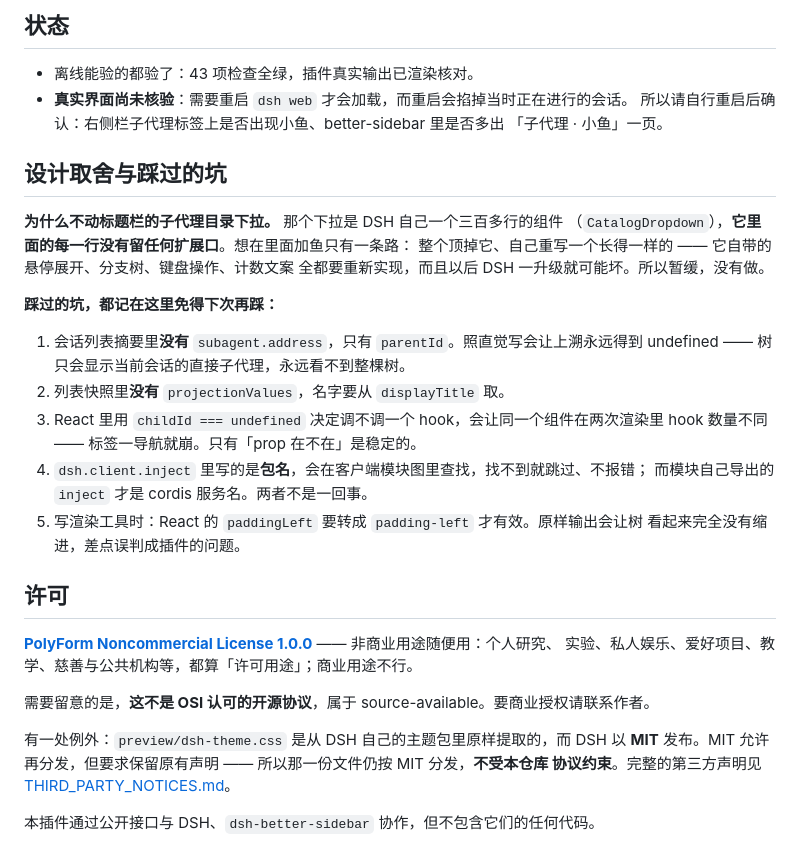
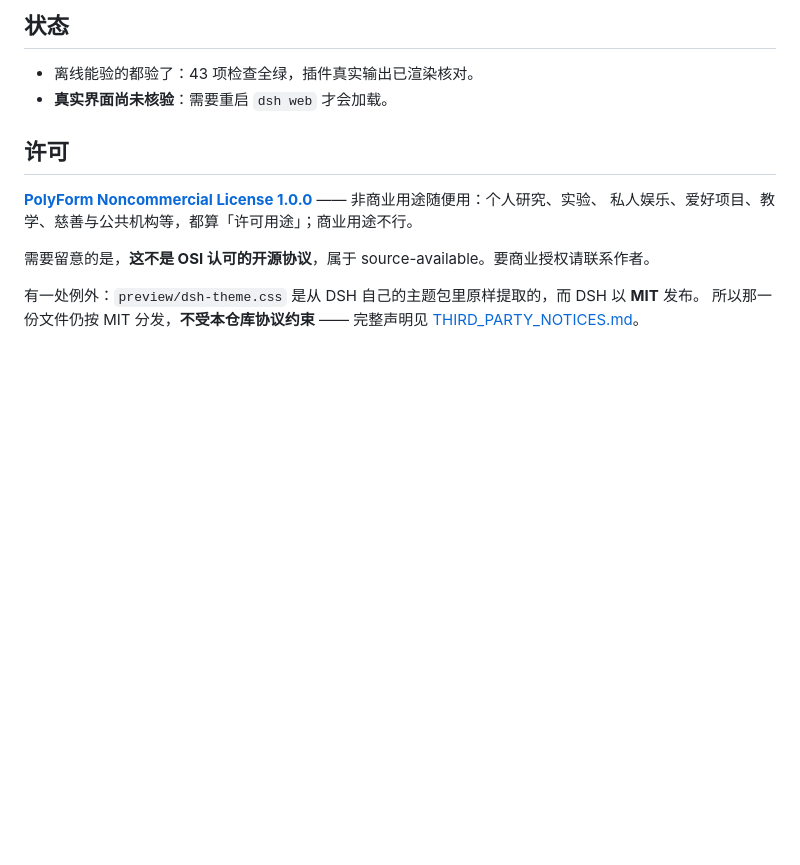
Before and after one commit to CharTyr/DSH-SubAgent-Fish, a Markdown page: README.md, the part around one of its changes. Rendered like a GitHub page; blank space fills up the shorter version.

```diff
--- a/README.md
+++ b/README.md
@@ -88,38 +172,15 @@ node tools/verify-live.mjs 'http://127.0.0.1:3080/?token=…'
 ## 状态
 
 - 离线能验的都验了：43 项检查全绿，插件真实输出已渲染核对。
-- **真实界面尚未核验**：需要重启 `dsh web` 才会加载，而重启会掐掉当时正在进行的会话。
-  所以请自行重启后确认：右侧栏子代理标签上是否出现小鱼、better-sidebar 里是否多出
-  「子代理 · 小鱼」一页。
-
-## 设计取舍与踩过的坑
-
-**为什么不动标题栏的子代理目录下拉。** 那个下拉是 DSH 自己一个三百多行的组件
-（`CatalogDropdown`），**它里面的每一行没有留任何扩展口**。想在里面加鱼只有一条路：
-整个顶掉它、自己重写一个长得一样的 —— 它自带的悬停展开、分支树、键盘操作、计数文案
-全都要重新实现，而且以后 DSH 一升级就可能坏。所以暂缓，没有做。
-
-**踩过的坑，都记在这里免得下次再踩：**
-
-1. 会话列表摘要里**没有** `subagent.address`，只有 `parentId`。照直觉写会让上溯永远得到
-   undefined —— 树只会显示当前会话的直接子代理，永远看不到整棵树。
-2. 列表快照里**没有** `projectionValues`，名字要从 `displayTitle` 取。
-3. React 里用 `childId === undefined` 决定调不调一个 hook，会让同一个组件在两次渲染里
-   hook 数量不同 —— 标签一导航就崩。只有「prop 在不在」是稳定的。
-4. `dsh.client.inject` 里写的是**包名**，会在客户端模块图里查找，找不到就跳过、不报错；
-   而模块自己导出的 `inject` 才是 cordis 服务名。两者不是一回事。
-5. 写渲染工具时：React 的 `paddingLeft` 要转成 `padding-left` 才有效。原样输出会让树
-   看起来完全没有缩进，差点误判成插件的问题。
+- **真实界面尚未核验**：需要重启 `dsh web` 才会加载。
 
 ## 许可
 
-**[PolyForm Noncommercial License 1.0.0](LICENSE)** —— 非商业用途随便用：个人研究、
-实验、私人娱乐、爱好项目、教学、慈善与公共机构等，都算「许可用途」；商业用途不行。
+**[PolyForm Noncommercial License 1.0.0](LICENSE)** —— 非商业用途随便用：个人研究、实验、
+私人娱乐、爱好项目、教学、慈善与公共机构等，都算「许可用途」；商业用途不行。
 
 需要留意的是，**这不是 OSI 认可的开源协议**，属于 source-available。要商业授权请联系作者。
 
-有一处例外：`preview/dsh-theme.css` 是从 DSH 自己的主题包里原样提取的，而 DSH 以 **MIT**
-发布。MIT 允许再分发，但要求保留原有声明 —— 所以那一份文件仍按 MIT 分发，**不受本仓库
-协议约束**。完整的第三方声明见 [THIRD_PARTY_NOTICES.md](THIRD_PARTY_NOTICES.md)。
-
-本插件通过公开接口与 DSH、`dsh-better-sidebar` 协作，但不包含它们的任何代码。
+有一处例外：`preview/dsh-theme.css` 是从 DSH 自己的主题包里原样提取的，而 DSH 以 **MIT** 发布。
+所以那一份文件仍按 MIT 分发，**不受本仓库协议约束** —— 完整声明见
+[THIRD_PARTY_NOTICES.md](THIRD_PARTY_NOTICES.md)。
```
Also changed, not shown: other parts of README.md (+141 -57 lines), logo.png (added), 3 other files.
